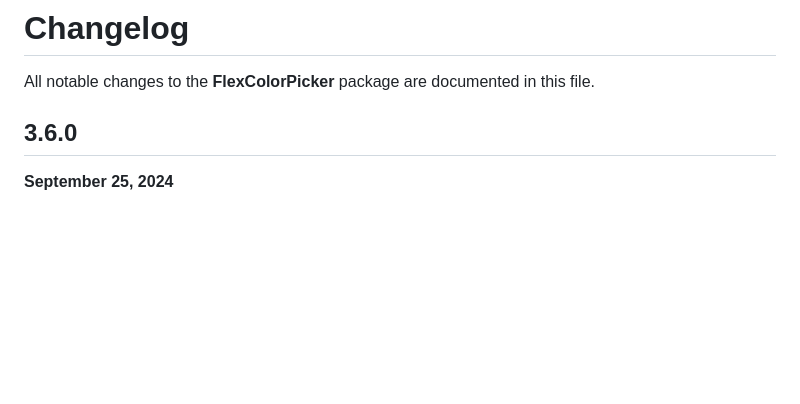
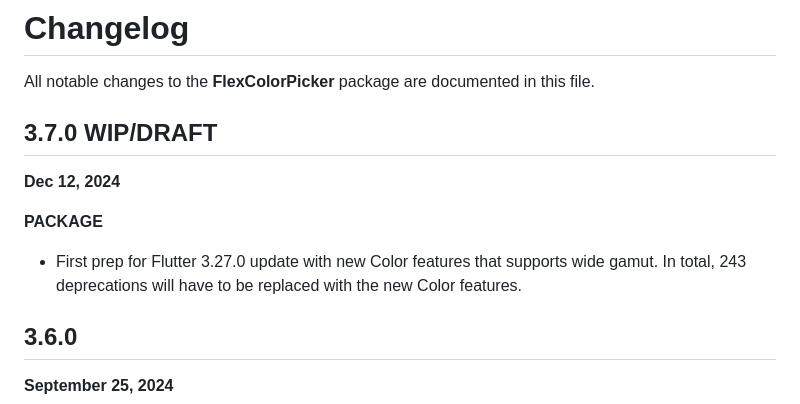
Before and after one commit to rydmike/flex_color_picker, a Markdown page: CHANGELOG.md, the part around the change. Rendered like a GitHub page; blank space fills up the shorter version.

Commit message:
Add changelog stub entry for v3-7-0

```diff
--- a/CHANGELOG.md
+++ b/CHANGELOG.md
@@ -1,6 +1,15 @@
 # Changelog
 
 All notable changes to the **FlexColorPicker** package are documented in this file.
+
+## 3.7.0 WIP/DRAFT
+
+**Dec 12, 2024**
+
+**PACKAGE**
+
+* First prep for Flutter 3.27.0 update with new Color features that supports wide gamut. In total, 243 deprecations will have to be replaced with the new Color features.
+
 
 ## 3.6.0
 
```
